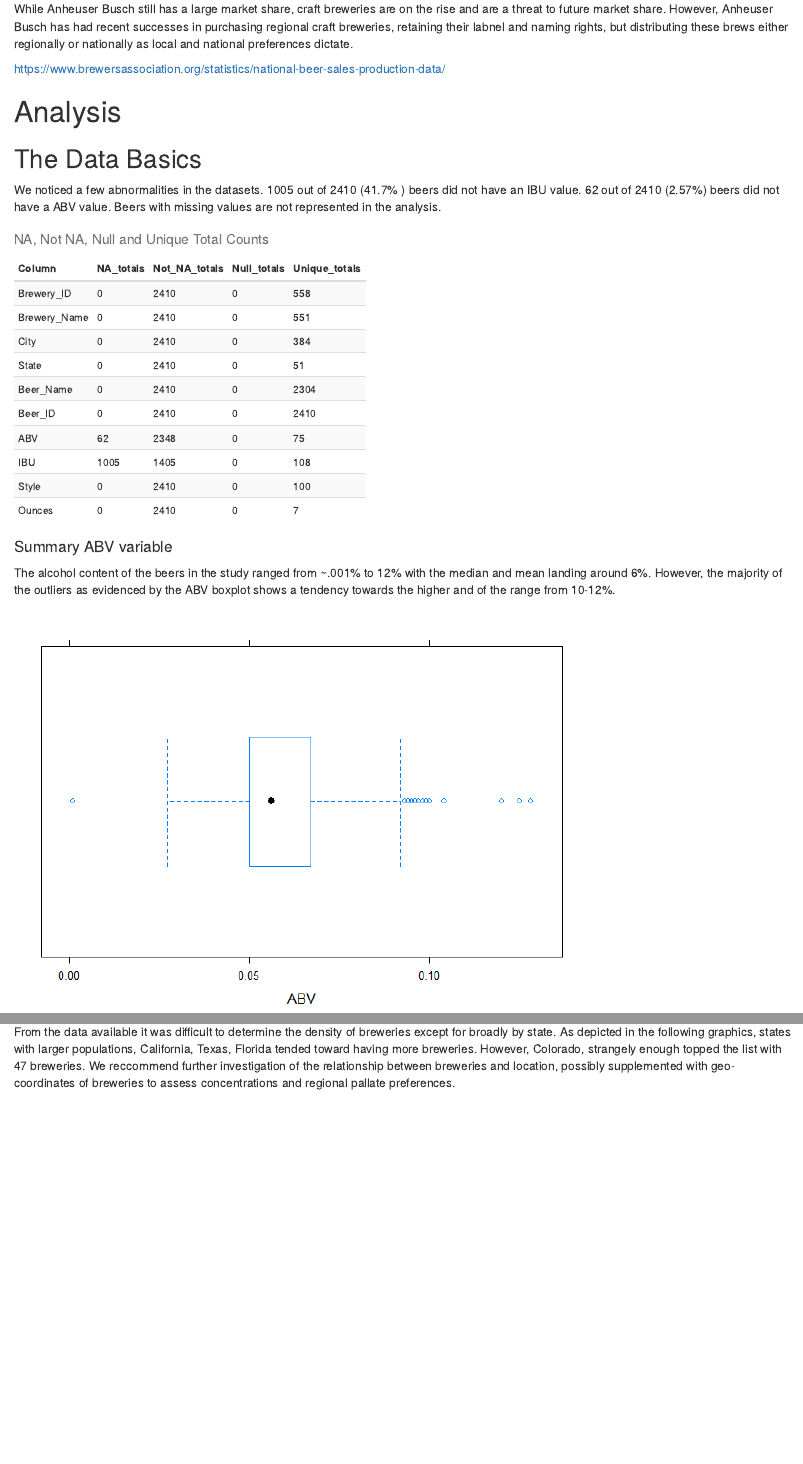
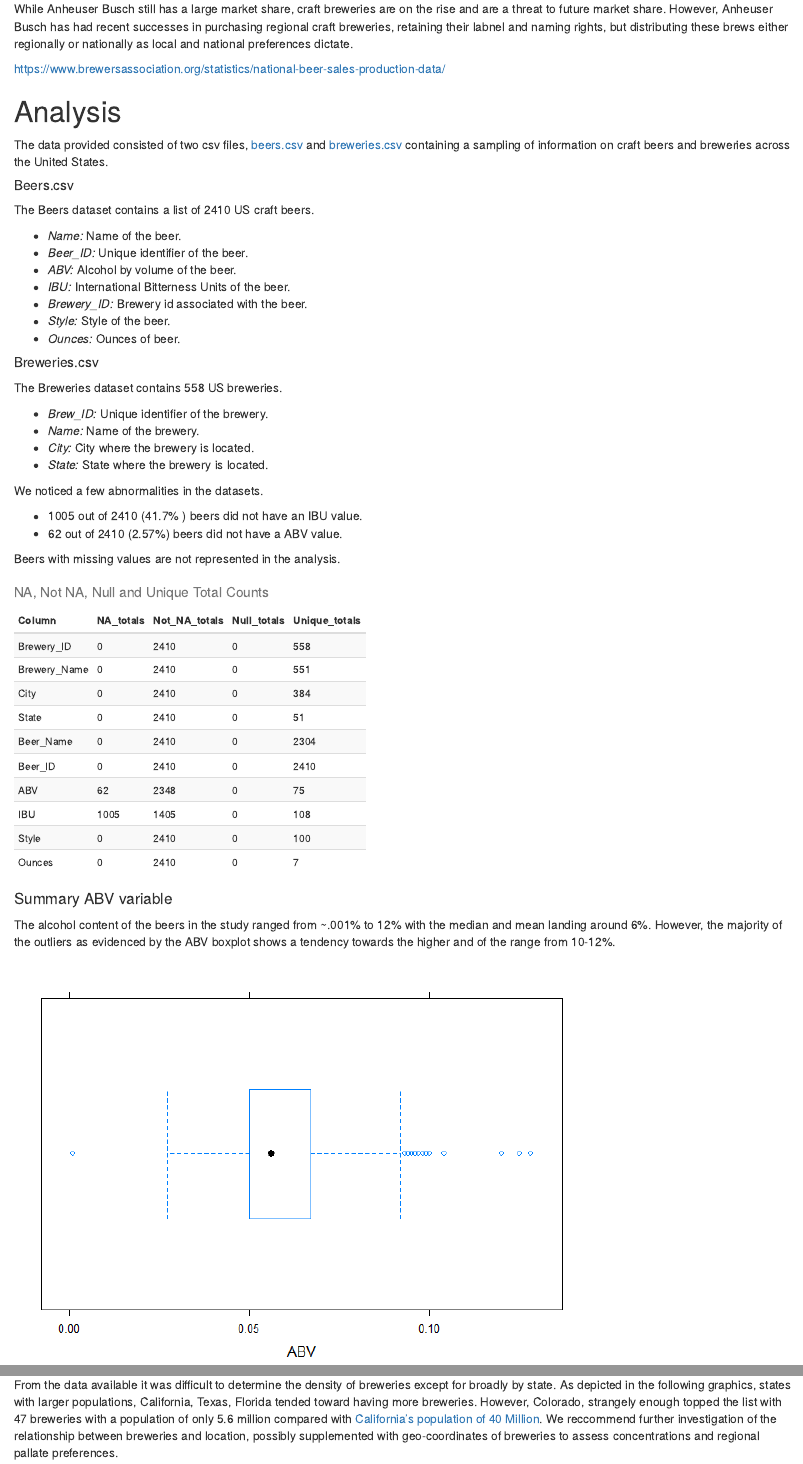
Before and after one commit to realdanielbyrne/BeersCaseStudy, an R Markdown document (report.rmd): the page in a window 1100 px wide, from 690 px down, and a second part further down, joined at a grey line. The pictures show the output file report.html that the author committed with the source, opened offline.

Commit message:
updates to report

````diff
--- a/report.rmd
+++ b/report.rmd
@@ -75,9 +75,34 @@ regionally or nationally as local and national preferences dictate.
 
 # Analysis
 
-## The Data Basics
-We noticed a few abnormalities in the datasets. 1005 out of 2410 (41.7% ) beers did not have an IBU value. 62 out of 2410 (2.57%) beers did not have a ABV value. Beers with missing values are not represented
-in the analysis.
+The data provided consisted of two csv files, [beers.csv](./beers.csv) and [breweries.csv](./beers.csv)
+containing a sampling of information on craft beers and breweries across the United States.
+
+##### Beers.csv
+The Beers dataset contains a list of 2410 US craft beers.
+
+- *Name:* Name of the beer.
+- *Beer_ID:* Unique identifier of the beer.
+- *ABV:* Alcohol by volume of the beer.
+- *IBU:* International Bitterness Units of the beer.
+- *Brewery_ID:* Brewery id associated with the beer.
+- *Style:* Style of the beer.
+- *Ounces:* Ounces of beer.
+
+##### Breweries.csv
+The Breweries dataset contains 558 US breweries.
+
+- *Brew_ID:* Unique identifier of the brewery.
+- *Name:* Name of the brewery.
+- *City:* City where the brewery is located.
+- *State:* State where the brewery is located.
+
+We noticed a few abnormalities in the datasets.
+
+- 1005 out of 2410 (41.7% ) beers did not have an IBU value.
+- 62 out of 2410 (2.57%) beers did not have a ABV value.
+
+Beers with missing values are not represented in the analysis.
 
 ```{r,echo=FALSE,message=FALSE,warning=FALSE}
 # Count na, notna, null, and distinct values
@@ -121,6 +162,7 @@ kable(ibusummary, align = "l", caption = "IBU Statistics", row.names = FALSE) %>
 From the data available it was difficult to determine the density of breweries except for broadly by state.
 As depicted in the following graphics, states with larger populations, California, Texas, Florida tended
-toward having more breweries.  However, Colorado, strangely enough topped the list with 47 breweries.
+toward having more breweries.  However, Colorado, strangely enough topped the list with 47 breweries
+with a population of only 5.6 million compared with [California's population of 40 Million](https://www.census.gov/programs-surveys/popest.html).
 We reccommend further investigation of the relationship between breweries and location, possibly supplemented
 with geo-coordinates of breweries to assess concentrations and regional pallate preferences.
 
````
Also changed, not shown: _imgs/report-unnamed-chunk-2-2.png, _imgs/report-unnamed-chunk-3-2.png, _imgs/report-unnamed-chunk-5-1.png, _imgs/report-unnamed-chunk-5-2.png, _imgs/report-unnamed-chunk-5-3.png (added), _imgs/report-unnamed-chunk-5-4.png (added), _imgs/report-unnamed-chunk-5-5.png (added), _imgs/report-unnamed-chunk-5-6.png (added), report.html, report.md, report.rmd (35 more changed lines), 2 other files.
